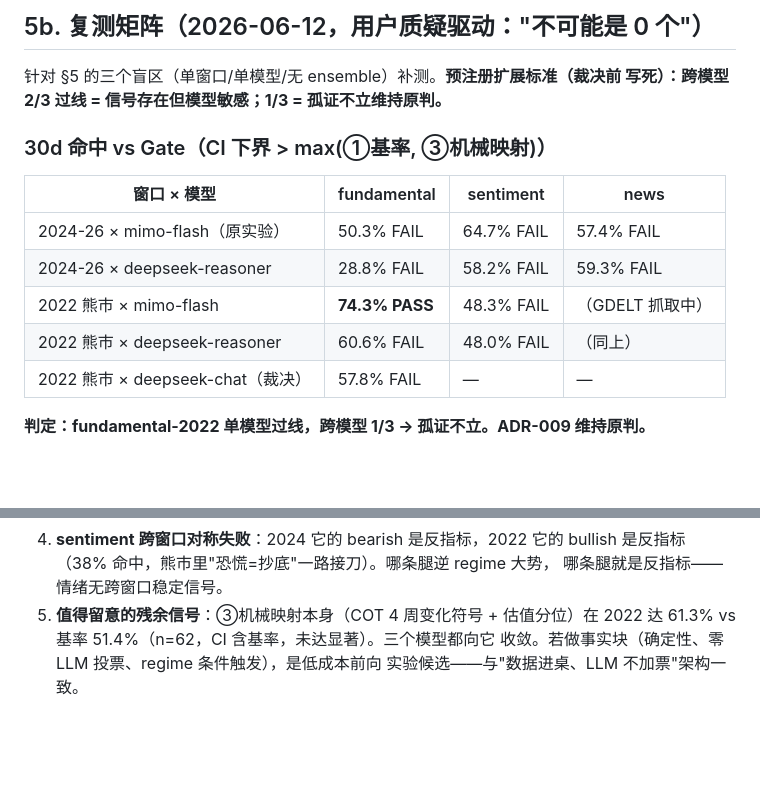
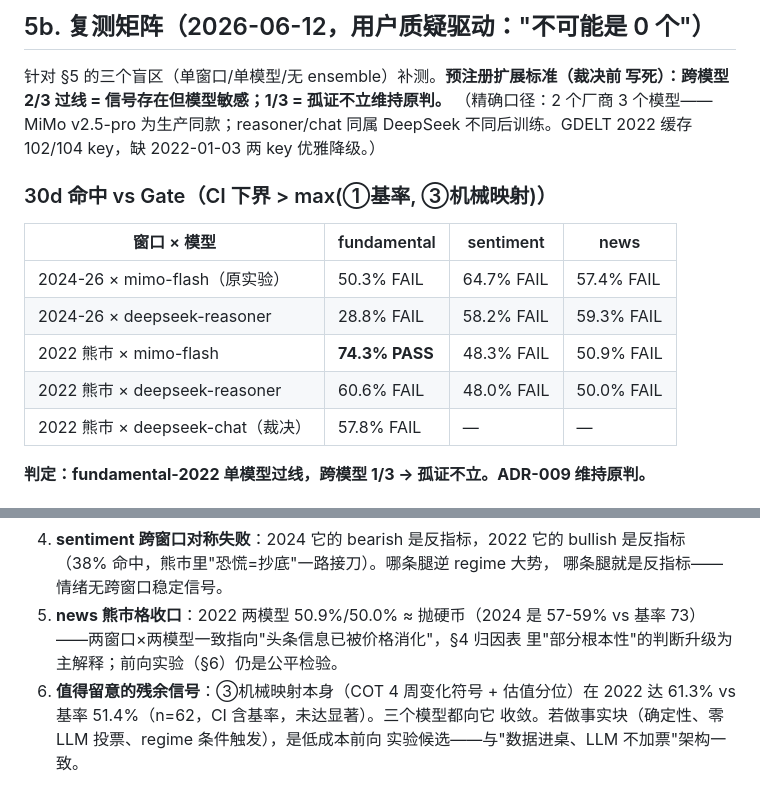
Before and after one commit to longsizhuo/openInvest, a Markdown page: docs/wiki/16-ta-analysts-experiment.md, 2 parts joined by grey strips. Drawn GitHub-style; blank space fills up the shorter version.

Commit message:
docs(wiki): 复测矩阵收口——news 2022 两格 ≈ 抛硬币，口径修准为 2 厂商 3 模型

```diff
--- a/docs/wiki/16-ta-analysts-experiment.md
+++ b/docs/wiki/16-ta-analysts-experiment.md
@@ -119,6 +119,8 @@ TauricResearch/TradingAgents（Apache-2.0）analyst system messages；与生产
 
 针对 §5 的三个盲区（单窗口/单模型/无 ensemble）补测。**预注册扩展标准（裁决前
 写死）：跨模型 2/3 过线 = 信号存在但模型敏感；1/3 = 孤证不立维持原判。**
+（精确口径：2 个厂商 3 个模型——MiMo v2.5-pro 为生产同款；reasoner/chat 同属
+DeepSeek 不同后训练。GDELT 2022 缓存 102/104 key，缺 2022-01-03 两 key 优雅降级。）
 
 ### 30d 命中 vs Gate（CI 下界 > max(①基率, ③机械映射)）
 
@@ -126,8 +128,8 @@ TauricResearch/TradingAgents（Apache-2.0）analyst system messages；与生产
 |---|---|---|---|
 | 2024-26 × mimo-flash（原实验）| 50.3% FAIL | 64.7% FAIL | 57.4% FAIL |
 | 2024-26 × deepseek-reasoner | 28.8% FAIL | 58.2% FAIL | 59.3% FAIL |
-| 2022 熊市 × mimo-flash | **74.3% PASS** | 48.3% FAIL | （GDELT 抓取中）|
-| 2022 熊市 × deepseek-reasoner | 60.6% FAIL | 48.0% FAIL | （同上）|
+| 2022 熊市 × mimo-flash | **74.3% PASS** | 48.3% FAIL | 50.9% FAIL |
+| 2022 熊市 × deepseek-reasoner | 60.6% FAIL | 48.0% FAIL | 50.0% FAIL |
 | 2022 熊市 × deepseek-chat（裁决）| 57.8% FAIL | — | — |
 
 **判定：fundamental-2022 单模型过线，跨模型 1/3 → 孤证不立。ADR-009 维持原判。**
@@ -148,7 +150,10 @@ TauricResearch/TradingAgents（Apache-2.0）analyst system messages；与生产
 4. **sentiment 跨窗口对称失败**：2024 它的 bearish 是反指标，2022 它的 bullish
    是反指标（38% 命中，熊市里"恐慌=抄底"一路接刀）。哪条腿逆 regime 大势，
    哪条腿就是反指标——情绪无跨窗口稳定信号。
-5. **值得留意的残余信号**：③机械映射本身（COT 4 周变化符号 + 估值分位）在
+5. **news 熊市格收口**：2022 两模型 50.9%/50.0% ≈ 抛硬币（2024 是 57-59%
+   vs 基率 73）——两窗口×两模型一致指向"头条信息已被价格消化"，§4 归因表
+   里"部分根本性"的判断升级为主解释；前向实验（§6）仍是公平检验。
+6. **值得留意的残余信号**：③机械映射本身（COT 4 周变化符号 + 估值分位）在
    2022 达 61.3% vs 基率 51.4%（n=62，CI 含基率，未达显著）。三个模型都向它
    收敛。若做事实块（确定性、零 LLM 投票、regime 条件触发），是低成本前向
    实验候选——与"数据进桌、LLM 不加票"架构一致。
```
Also changed, not shown: docs/wiki/12-verification.md (+1 -1 lines), 1 other file.
